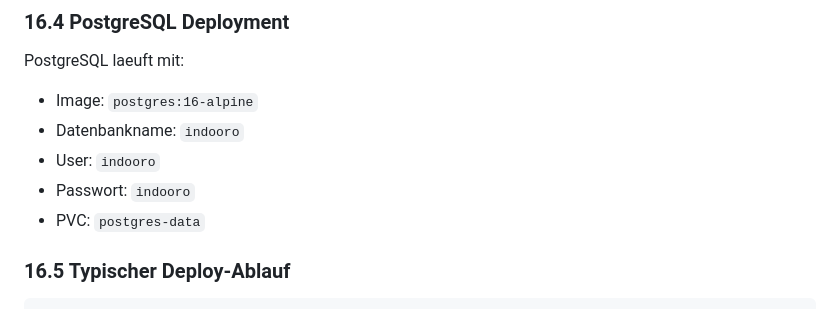
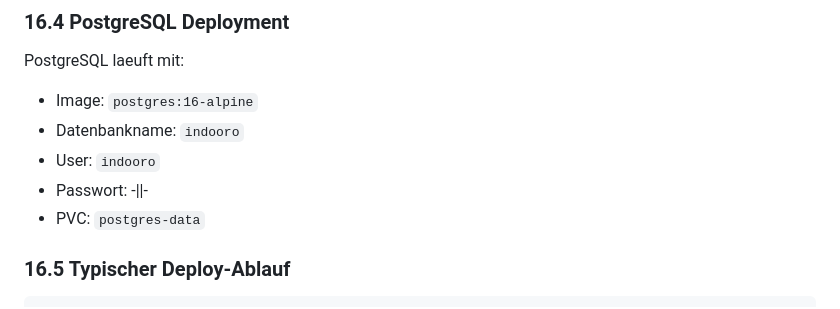
Before and after one commit to htl-leo-itp-25-27-4-5bhitm/indooro, a Markdown page: documentation/SPRINT_ADMIN_PLATFORM_COMPLETE_DOCUMENTATION.md, the part around the change. Drawn GitHub-style.

```diff
--- a/documentation/SPRINT_ADMIN_PLATFORM_COMPLETE_DOCUMENTATION.md
+++ b/documentation/SPRINT_ADMIN_PLATFORM_COMPLETE_DOCUMENTATION.md
@@ -997,7 +997,7 @@ PostgreSQL laeuft mit:
 - Image: `postgres:16-alpine`
 - Datenbankname: `indooro`
 - User: `indooro`
-- Passwort: `indooro`
+- Passwort: -||-
 - PVC: `postgres-data`
 
 ### 16.5 Typischer Deploy-Ablauf
```
Also changed, not shown: documentation/RUNTIME_OBJECT_DIAGRAM_DATABASE.md (added, +487 -0 lines).
